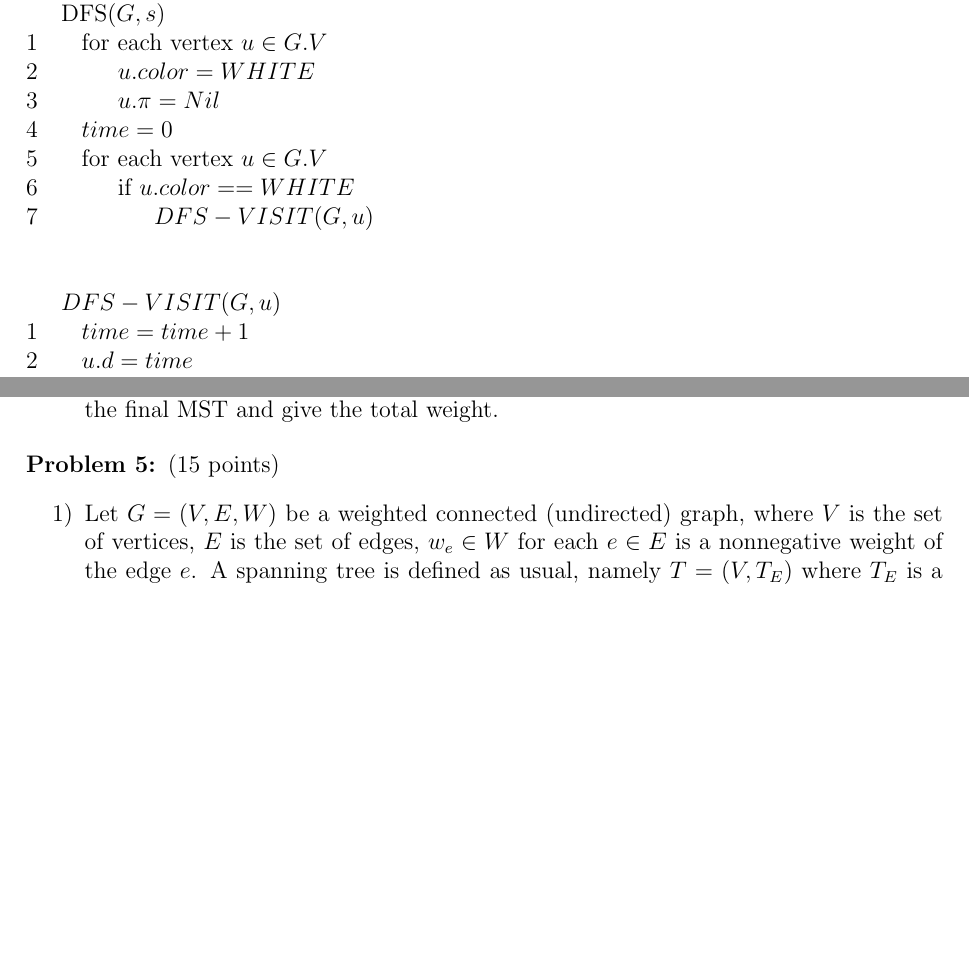
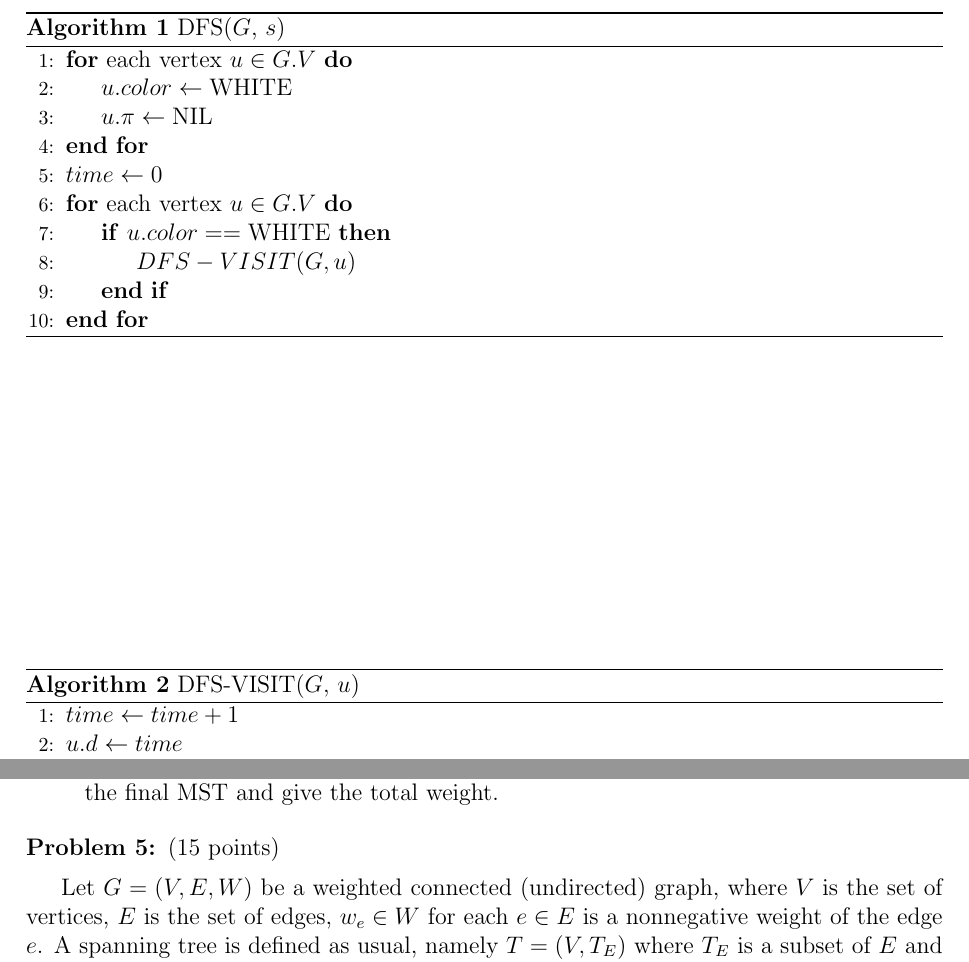
Before and after one commit to carrliitos/cs733_advanced_algorithm_design_and_analysis, a LaTeX problem sheet (exam1/CS733_Exam1_Fall2024.tex): two parts of pages 1 and 3 of 4 before the commit and two parts of pages 2 and 4 of 5 after it, joined at a grey line, cut so that both start at the same text, the shorter picture padded with empty space. Compiled offline with pdfLaTeX.

Commit message:
formatting

```diff
--- a/exam1/CS733_Exam1_Fall2024.tex
+++ b/exam1/CS733_Exam1_Fall2024.tex
@@ -6,6 +6,7 @@
 \usepackage{color}
 \usepackage{graphicx}
 \usepackage{epsfig}
+\usepackage{algpseudocode}
 \usepackage{algorithm}
 
 \newcommand{\vs}{\vspace{2mm}}
@@ -65,10 +69,23 @@ Let $G$ be a connected graph with $n$ vertices.
 Step through the following DFS algorithm (CLRS textbook) for the following given graph with the starting vertex "A" and fill in the entries in the given table as shown in the class lecture. You need to show any intermediate values too.
 
-DFS($G,s$) \\
-1 \ha\ for each vertex $u \in G.V $\\
-2 \ha\ \ha\ $u.color = WHITE$ \\
-3 \ha\ \ha\  $u.\pi = Nil$ \\
-4 \ha\  $time=0$ \\
-5 \ha\  for each vertex $u \in G.V $\\
-6 \ha\ \ha\  if $ u.color == WHITE$ \\
-7 \ha\ \ha\ \ha\ $DFS-VISIT(G,u)$ \\ \\
+\begin{algorithm}
+    \caption{DFS($G$, $s$)}
+    \begin{algorithmic}[1]
+        \For{each vertex $u \in G.V$}
+            \State $u.color \gets \text{WHITE}$
+            \State $u.\pi \gets \text{NIL}$
+        \EndFor
+        \State $time \gets 0$
+        \For{each vertex $u \in G.V$}
+            \If{$u.color == \text{WHITE}$}
+                \State $DFS-VISIT(G, u)$
+            \EndIf
+        \EndFor
+    \end{algorithmic}
+\end{algorithm}
+\begin{algorithm}
+    \caption{DFS-VISIT($G$, $u$)}
+    \begin{algorithmic}[1]
+        \State $time \gets time + 1$
+        \State $u.d \gets time$
+        \State $u.color \gets \text{GRAY}$
@@ -77,4 +103,0 @@ DFS($G,s$) \\
-$DFS-VISIT(G,u)$ \\
-1 \ha\ $time = time + 1$ \\
-2 \ha\ $u.d = time$ \\
-3 \ha\ $u.color = GRAY$ \\
@@ -128,6 +145,3 @@ Consider the following graph.
 \end{itemize}
 
 \noindent{\bf Problem 5: }(15 points)
-\begin{itemize}
-    \item[1)]  Let $G = (V,E,W)$ be a weighted connected (undirected) graph, where $V$ is the set of vertices, $E$ is the set of edges, $w_e \in W$ for each $e \in E$ is a nonnegative weight of the edge $e$. A spanning tree is defined as usual, namely $T = (V, T_E)$ where $T_E$ is a subset of  $E$ and $T$ is a tree. The width of a spanning tree $T$ is max $\{w_e | e \in T_E \}$.  Thus it is the most “expensive” edge in the tree. $T$ is a Minimum width spanning tree of $G$ if it is a spanning tree and achieves the minimum width among all spanning trees of $G.$
-    \begin{itemize}
@@ -139,2 +148,4 @@ Consider the following graph.
 \vs\
 
+Let $G = (V,E,W)$ be a weighted connected (undirected) graph, where $V$ is the set of vertices, $E$ is the set of edges, $w_e \in W$ for each $e \in E$ is a nonnegative weight of the edge $e$. A spanning tree is defined as usual, namely $T = (V, T_E)$ where $T_E$ is a subset of  $E$ and $T$ is a tree. The width of a spanning tree $T$ is max $\{w_e | e \in T_E \}$.  Thus it is the most “expensive” edge in the tree. $T$ is a Minimum width spanning tree of $G$ if it is a spanning tree and achieves the minimum width among all spanning trees of $G.$
+\begin{itemize}
```
Also changed, not shown: exam1/CS733_Exam1_Fall2024.tex (50 more changed lines).
